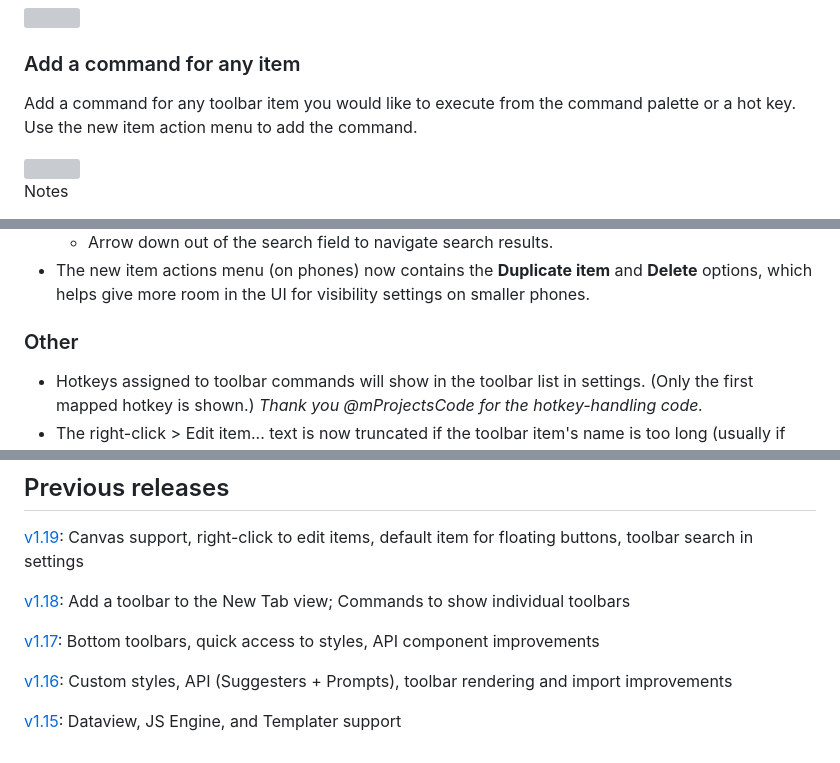
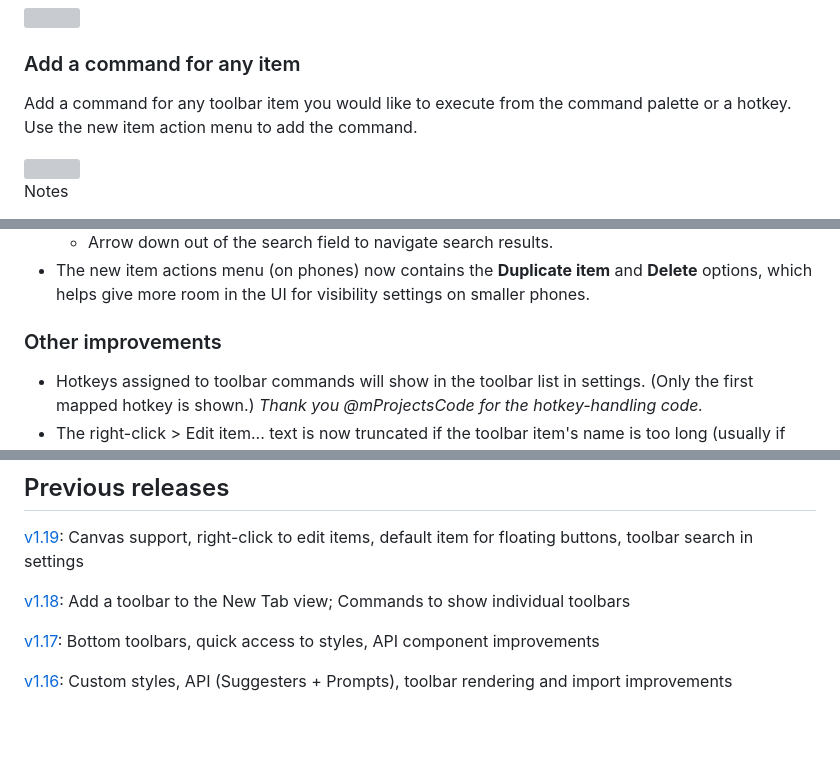
Before and after one commit to chrisgurney/obsidian-note-toolbar, a Markdown page: src/I18n/en-whats-new.md, 3 parts joined by grey strips. Drawn GitHub-style; blank space fills up the shorter version; grey boxes are pictures that could not be loaded.

Commit message:
docs: updated What's New

```diff
--- a/src/I18n/en-whats-new.md
+++ b/src/I18n/en-whats-new.md
@@ -28,7 +28,7 @@ Support for canvases, the File menu, and New tab view are now also grouped under
 
 ### Add a command for any item
 
-Add a command for any toolbar item you would like to execute from the command palette or a hot key. Use the new item action menu to add the command.
+Add a command for any toolbar item you would like to execute from the command palette or a hotkey. Use the new item action menu to add the command.
 
 <img src="https://github.com/user-attachments/assets/ddcf0e37-c5ec-4f66-bdc9-71979e8ae92f" width="600"/>
 
@@ -62,7 +62,7 @@ _Thank you @laktiv for the idea._
   - Arrow down out of the search field to navigate search results.
 - The new item actions menu (on phones) now contains the **Duplicate item** and **Delete** options, which helps give more room in the UI for visibility settings on smaller phones.
 
-### Other
+### Other improvements
 
 - Hotkeys assigned to toolbar commands will show in the toolbar list in settings. (Only the first mapped hotkey is shown.) _Thank you @mProjectsCode for the hotkey-handling code._
 - The right-click > Edit item... text is now truncated if the toolbar item's name is too long (usually if using expressions).
@@ -87,5 +87,3 @@ Note Toolbar is now licensed under GPL 3.0 to ensure all contributions remain op
 [v1.17](https://github.com/chrisgurney/obsidian-note-toolbar/releases/tag/1.17.0): Bottom toolbars, quick access to styles, API component improvements
 
 [v1.16](https://github.com/chrisgurney/obsidian-note-toolbar/releases/tag/1.16.0): Custom styles, API (Suggesters + Prompts), toolbar rendering and import improvements
-
-[v1.15](https://github.com/chrisgurney/obsidian-note-toolbar/releases/tag/1.15.0): Dataview, JS Engine, and Templater support
```
